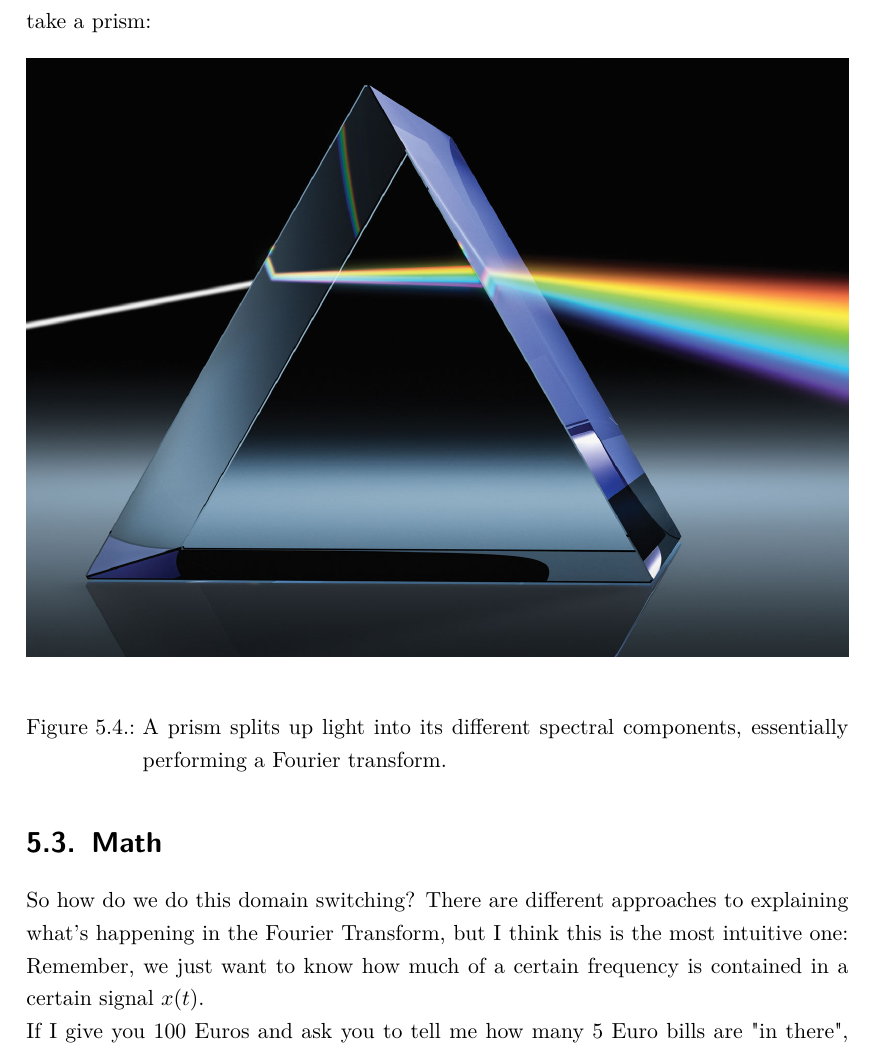
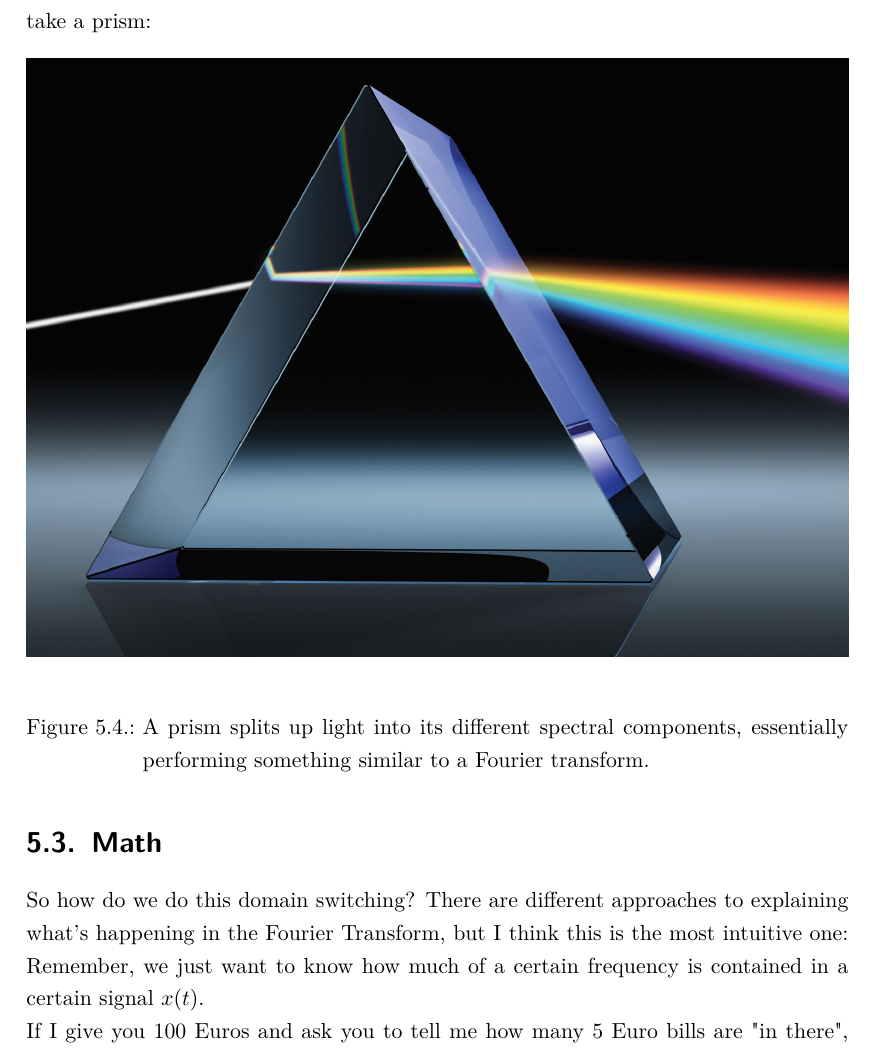
Before and after one commit to hrtlacek/dspCourse, a LaTeX thesis (main.tex, which reads FFT.tex): part of page 94 of 111, cut so that both start at the same text. Compiled offline with pdfLaTeX.

Commit message:
FFT notebook

```diff
--- a/FFT.tex
+++ b/FFT.tex
@@ -124,7 +124,7 @@ In the case of the Fourier transform we want to switch to a spectral domain. We
 	\centering
 	\includegraphics[width=\textwidth]{img/Prism.jpg}
 	\caption[prism]
-	{A prism splits up light into its different spectral components, essentially performing a Fourier transform.}
+	{A prism splits up light into its different spectral components, essentially performing something similar to a Fourier transform.}
 	\label{fig:prism}
 \end{figure}
 
```
Also changed, not shown: 1 other file.
